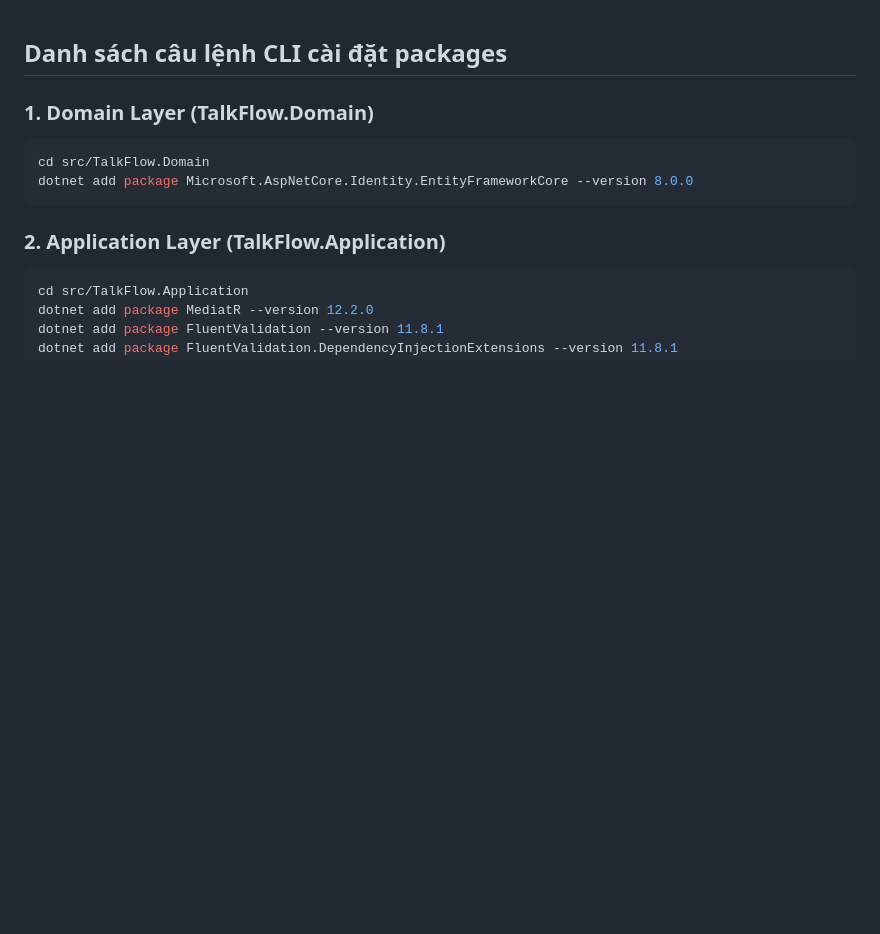
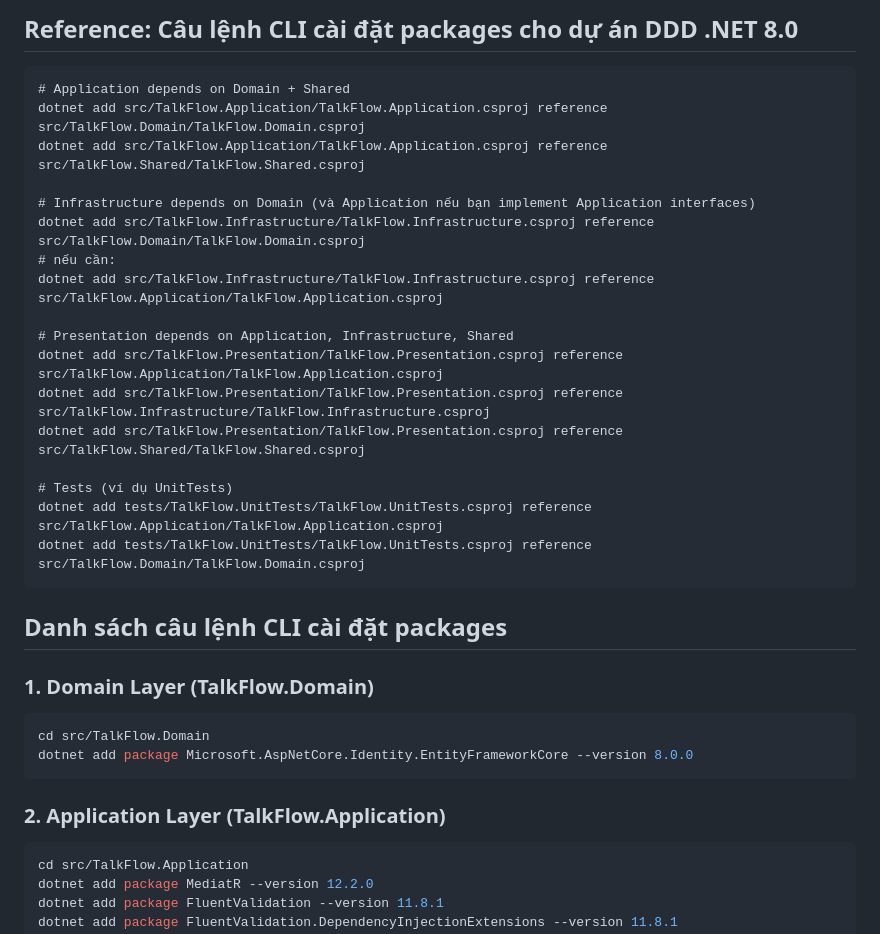
Before and after one commit to cuthanhcam/TalkFlow, a Markdown page: docs/install-packages.md, the part around the change. Rendered like a GitHub page; blank space fills up the shorter version.

Commit message:
docs: update install-packages.md - projects reference

````diff
--- a/docs/install-packages.md
+++ b/docs/install-packages.md
@@ -1,3 +1,24 @@
+## **Reference: Câu lệnh CLI cài đặt packages cho dự án DDD .NET 8.0**
+```
+# Application depends on Domain + Shared
+dotnet add src/TalkFlow.Application/TalkFlow.Application.csproj reference src/TalkFlow.Domain/TalkFlow.Domain.csproj
+dotnet add src/TalkFlow.Application/TalkFlow.Application.csproj reference src/TalkFlow.Shared/TalkFlow.Shared.csproj
+
+# Infrastructure depends on Domain (và Application nếu bạn implement Application interfaces)
+dotnet add src/TalkFlow.Infrastructure/TalkFlow.Infrastructure.csproj reference src/TalkFlow.Domain/TalkFlow.Domain.csproj
+# nếu cần:
+dotnet add src/TalkFlow.Infrastructure/TalkFlow.Infrastructure.csproj reference src/TalkFlow.Application/TalkFlow.Application.csproj
+
+# Presentation depends on Application, Infrastructure, Shared
+dotnet add src/TalkFlow.Presentation/TalkFlow.Presentation.csproj reference src/TalkFlow.Application/TalkFlow.Application.csproj
+dotnet add src/TalkFlow.Presentation/TalkFlow.Presentation.csproj reference src/TalkFlow.Infrastructure/TalkFlow.Infrastructure.csproj
+dotnet add src/TalkFlow.Presentation/TalkFlow.Presentation.csproj reference src/TalkFlow.Shared/TalkFlow.Shared.csproj
+
+# Tests (ví dụ UnitTests)
+dotnet add tests/TalkFlow.UnitTests/TalkFlow.UnitTests.csproj reference src/TalkFlow.Application/TalkFlow.Application.csproj
+dotnet add tests/TalkFlow.UnitTests/TalkFlow.UnitTests.csproj reference src/TalkFlow.Domain/TalkFlow.Domain.csproj
+```
+
 ## **Danh sách câu lệnh CLI cài đặt packages**
 
 ### **1. Domain Layer (TalkFlow.Domain)**
````
